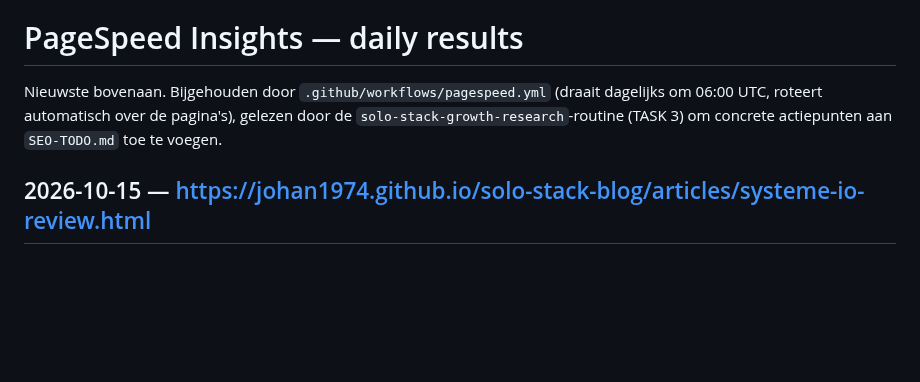
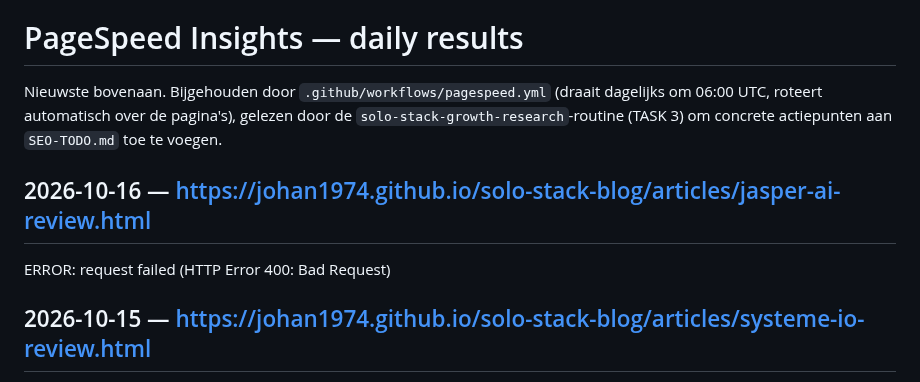
Before and after one commit to Johan1974/solo-stack-blog, a Markdown page: PAGESPEED-RESULTS.md, the part around the change. Drawn GitHub-style; blank space fills up the shorter version.

Commit message:
Daily PageSpeed Insights check

```diff
--- a/PAGESPEED-RESULTS.md
+++ b/PAGESPEED-RESULTS.md
@@ -3,6 +3,10 @@
 Nieuwste bovenaan. Bijgehouden door `.github/workflows/pagespeed.yml` (draait dagelijks om 06:00 UTC, roteert automatisch over de pagina's), gelezen door de `solo-stack-growth-research`-routine (TASK 3) om concrete actiepunten aan `SEO-TODO.md` toe te voegen.
 
 <!-- ENTRIES-START -->
+## 2026-10-16 — https://johan1974.github.io/solo-stack-blog/articles/jasper-ai-review.html
+
+ERROR: request failed (HTTP Error 400: Bad Request)
+
 ## 2026-10-15 — https://johan1974.github.io/solo-stack-blog/articles/systeme-io-review.html
 
 Scores: performance 91/100, accessibility 100/100, best-practices 100/100, seo 100/100
```
